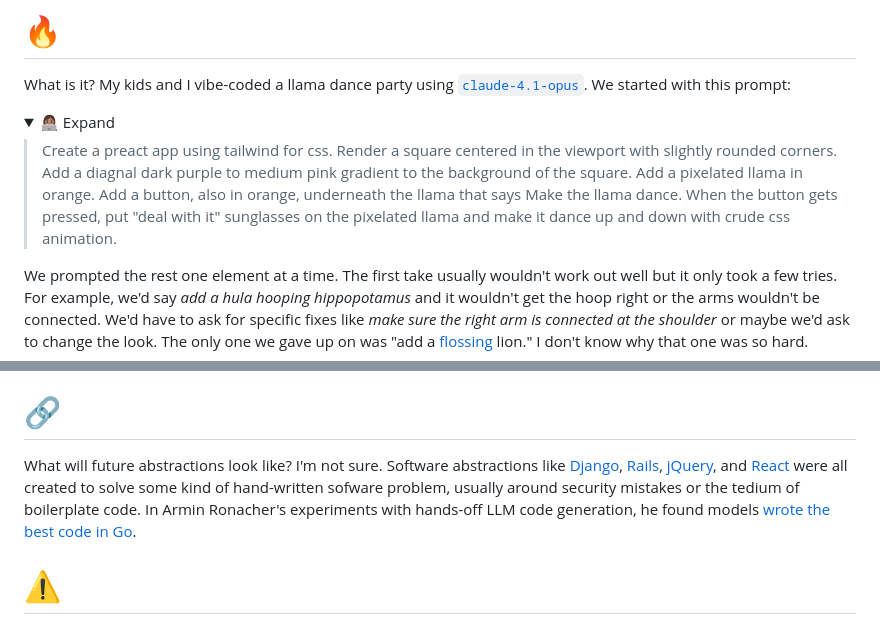
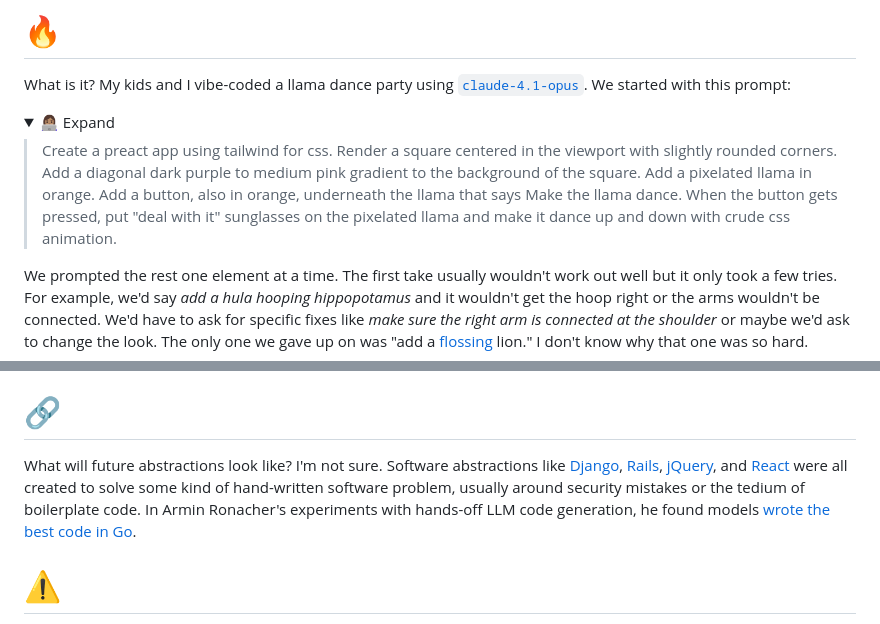
Before and after one commit to kumar303/llama-deal-with-it, a Markdown page: README.md, 2 parts joined by grey strips. GitHub-like rendering; folded sections open.

Commit message:
Spellcheck

```diff
--- a/README.md
+++ b/README.md
@@ -13,7 +13,7 @@ What is it? My kids and I vibe-coded a llama dance party using [`claude-4.1-opus
 <details>
 <summary>👩🏽‍💻 Expand</summary>
 
-> Create a preact app using tailwind for css. Render a square centered in the viewport with slightly rounded corners. Add a diagnal dark purple to medium pink gradient to the background of the square. Add a pixelated llama in orange. Add a button, also in orange, underneath the llama that says Make the llama dance. When the button gets pressed, put "deal with it" sunglasses on the pixelated llama and make it dance up and down with crude css animation.
+> Create a preact app using tailwind for css. Render a square centered in the viewport with slightly rounded corners. Add a diagonal dark purple to medium pink gradient to the background of the square. Add a pixelated llama in orange. Add a button, also in orange, underneath the llama that says Make the llama dance. When the button gets pressed, put "deal with it" sunglasses on the pixelated llama and make it dance up and down with crude css animation.
 
 </details>
 
@@ -75,7 +75,7 @@ I will mourn the loss of this. Some of us may reminisce about it like lore. Howe
 
 # 🔗
 
-What will future abstractions look like? I'm not sure. Software abstractions like [Django](https://www.djangoproject.com/), [Rails](https://rubyonrails.org/), [jQuery](https://jquery.com/), and [React](https://react.dev/) were all created to solve some kind of hand-written sofware problem, usually around security mistakes or the tedium of boilerplate code. In Armin Ronacher's experiments with hands-off LLM code generation, he found models [wrote the best code in Go](https://lucumr.pocoo.org/2025/6/12/agentic-coding/).
+What will future abstractions look like? I'm not sure. Software abstractions like [Django](https://www.djangoproject.com/), [Rails](https://rubyonrails.org/), [jQuery](https://jquery.com/), and [React](https://react.dev/) were all created to solve some kind of hand-written software problem, usually around security mistakes or the tedium of boilerplate code. In Armin Ronacher's experiments with hands-off LLM code generation, he found models [wrote the best code in Go](https://lucumr.pocoo.org/2025/6/12/agentic-coding/).
 
 # ⚠️
 
```
